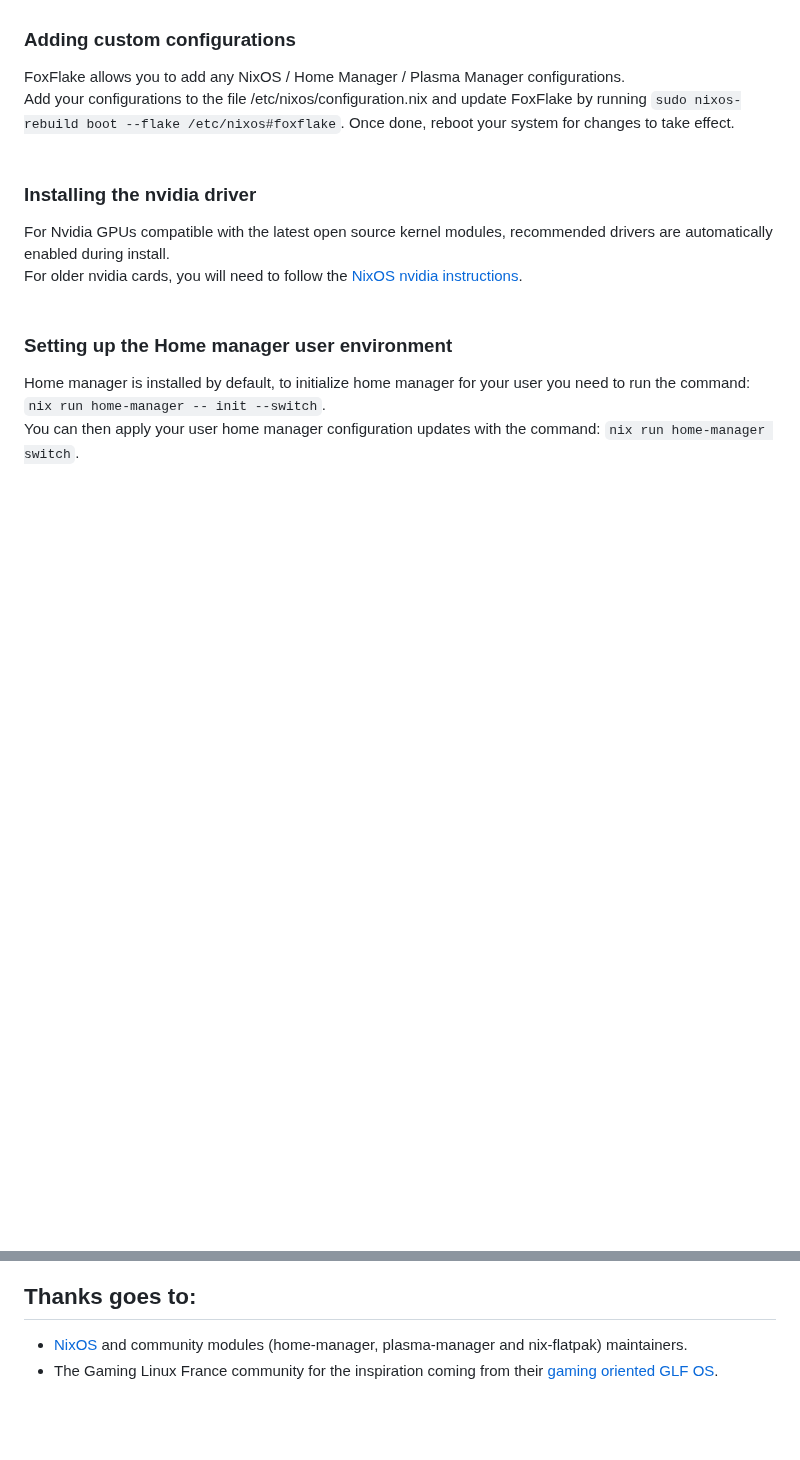
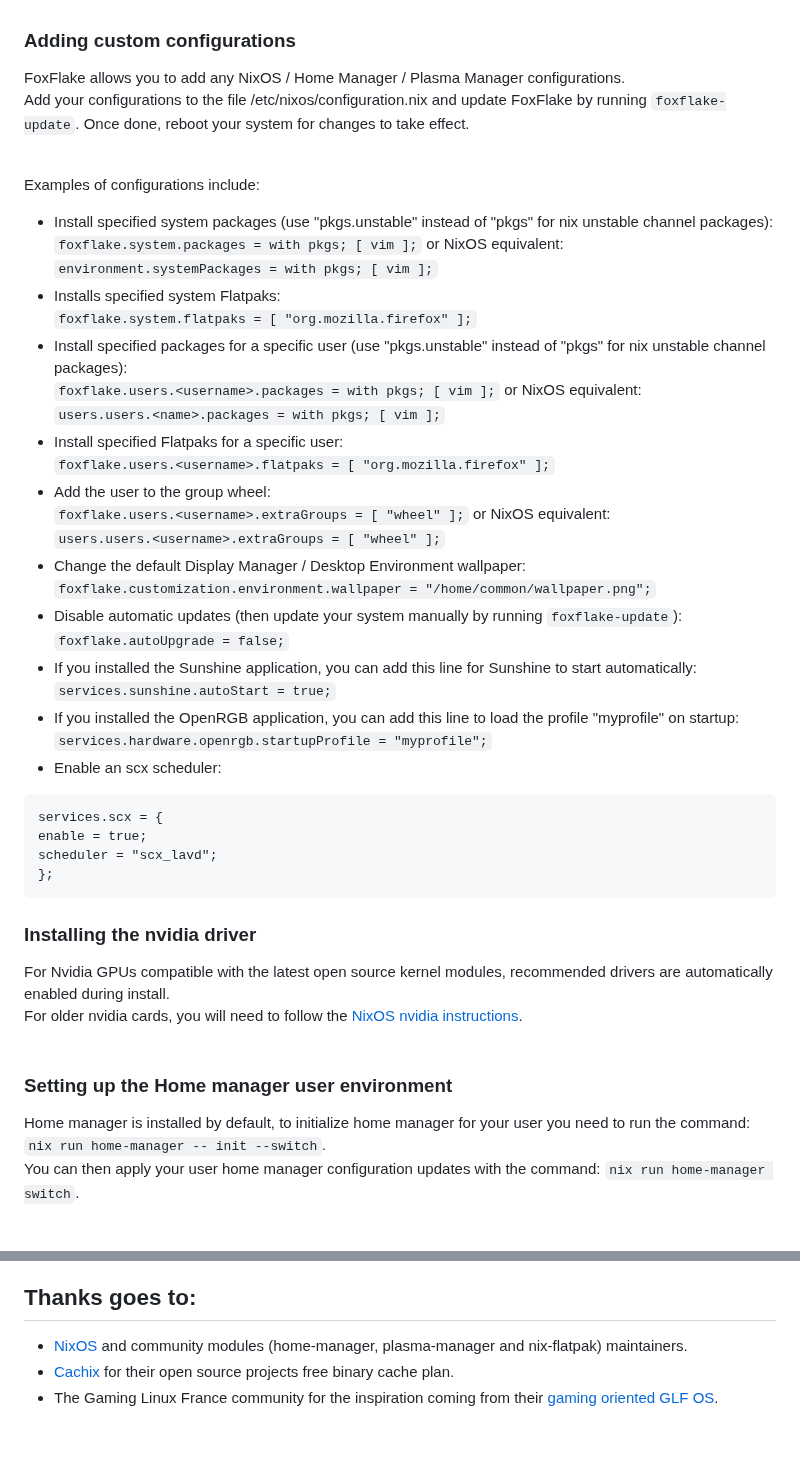
Before and after one commit to sebanc/foxflake, a Markdown page: Readme.md, 2 parts joined by grey strips. Rendered like a GitHub page; blank space fills up the shorter version.

````diff
--- a/Readme.md
+++ b/Readme.md
@@ -54,7 +50,40 @@ Once Waydroid is setup, you can use the "Waydroid helper" application to add com
 ### Adding custom configurations
 
 FoxFlake allows you to add any NixOS / Home Manager / Plasma Manager configurations.<br>
-Add your configurations to the file /etc/nixos/configuration.nix and update FoxFlake by running `sudo nixos-rebuild boot --flake /etc/nixos#foxflake`. Once done, reboot your system for changes to take effect.<br><br>
+Add your configurations to the file /etc/nixos/configuration.nix and update FoxFlake by running `foxflake-update`. Once done, reboot your system for changes to take effect.<br><br>
+
+Examples of configurations include:
+- Install specified system packages (use "pkgs.unstable" instead of "pkgs" for nix unstable channel packages):<br>
+`foxflake.system.packages = with pkgs; [ vim ];`
+or NixOS equivalent:<br>
+`environment.systemPackages = with pkgs; [ vim ];`
+- Installs specified system Flatpaks:<br>
+`foxflake.system.flatpaks = [ "org.mozilla.firefox" ];`
+- Install specified packages for a specific user (use "pkgs.unstable" instead of "pkgs" for nix unstable channel packages):<br>
+`foxflake.users.<username>.packages = with pkgs; [ vim ];`
+or NixOS equivalent:<br>
+`users.users.<name>.packages = with pkgs; [ vim ];`
+- Install specified Flatpaks for a specific user:<br>
+`foxflake.users.<username>.flatpaks = [ "org.mozilla.firefox" ];`
+- Add the user to the group wheel:<br>
+`foxflake.users.<username>.extraGroups = [ "wheel" ];`
+or NixOS equivalent:<br>
+`users.users.<username>.extraGroups = [ "wheel" ];`
+- Change the default Display Manager / Desktop Environment wallpaper:<br>
+`foxflake.customization.environment.wallpaper = "/home/common/wallpaper.png";`
+- Disable automatic updates (then update your system manually by running `foxflake-update`):<br>
+`foxflake.autoUpgrade = false;`
+- If you installed the Sunshine application, you can add this line for Sunshine to start automatically:<br>
+`services.sunshine.autoStart = true;`
+- If you installed the OpenRGB application, you can add this line to load the profile "myprofile" on startup:<br>
+`services.hardware.openrgb.startupProfile = "myprofile";`
+- Enable an scx scheduler:<br>
+```
+services.scx = {
+enable = true;
+scheduler = "scx_lavd";
+};
+```
 
 ### Installing the nvidia driver
 
@@ -86,6 +115,7 @@ The generated installer iso image will be located in the "result/iso" folder.<br
 
 ## Thanks goes to:
 - [NixOS][NixOS] and community modules (home-manager, plasma-manager and nix-flatpak) maintainers.<br>
+- [Cachix][Cachix] for their open source projects free binary cache plan.<br>
 - The Gaming Linux France community for the inspiration coming from their [gaming oriented GLF OS][GLF-OS].<br><br>
 
 
@@ -100,5 +130,4 @@ The generated installer iso image will be located in the "result/iso" folder.<br
 
 <!-- Internal Links -->
 
-
 <!-- Outbound Links -->
````
Also changed, not shown: other parts of Readme.md (+35 -38 lines), Images/cosmic.png (added), Images/foxflake-environment-selection.png (added), Images/gnome.png (added), Images/plasma.png (added), 1 other file.
